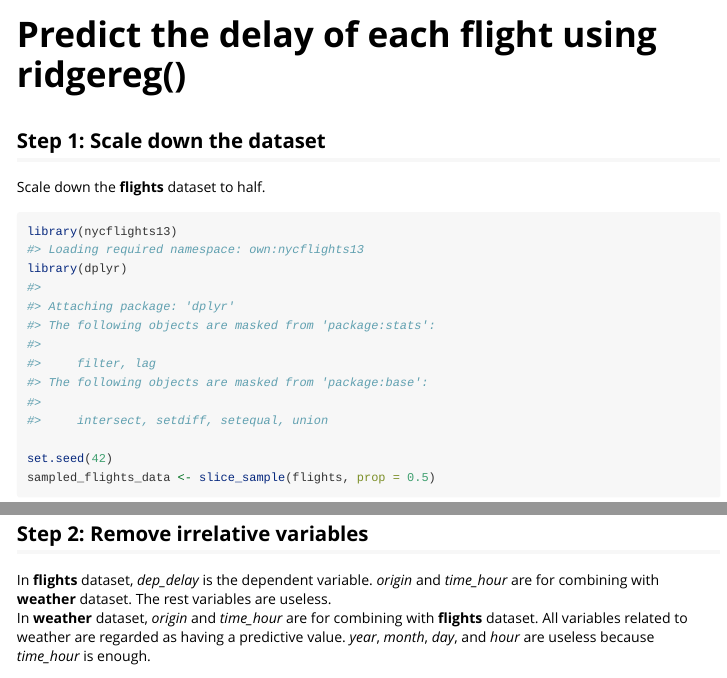
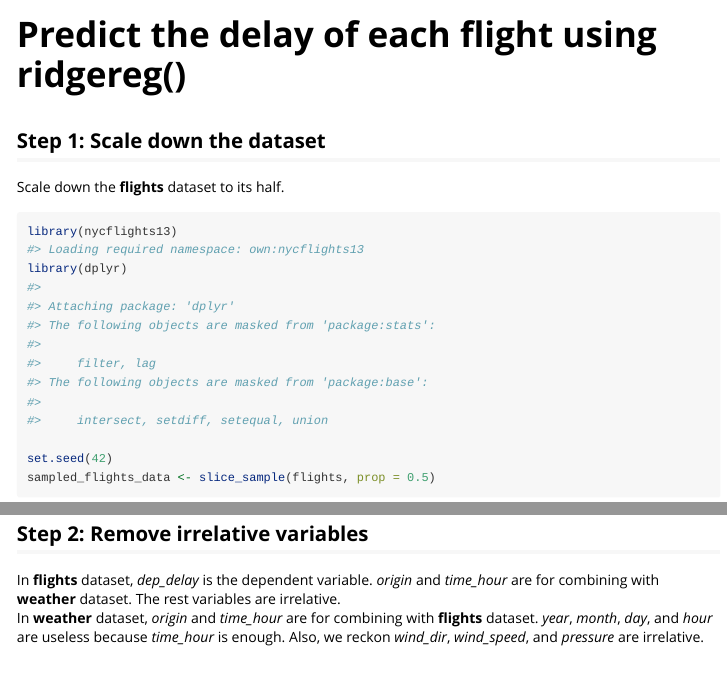
Before and after one commit to Will7447/Lab4_R_programming, an R Markdown document (vignettes/flight_delay.Rmd): the page in a window 1100 px wide, from its top, and a second part further down, joined at a grey line. Rendered offline with R 4.5, knitr and Pandoc, with nearby package versions; some code elsewhere in the file could not run offline; long lines of code are wrapped.

Commit message:
change some details

````diff
--- a/vignettes/flight_delay.Rmd
+++ b/vignettes/flight_delay.Rmd
@@ -15,7 +14,7 @@ knitr::opts_chunk$set(
 ```
 
 ## Step 1: Scale down the dataset
-Scale down the **flights** dataset to half.
+Scale down the **flights** dataset to its half.
 ```{r}
 library(nycflights13)
 library(dplyr)
@@ -25,7 +24,7 @@ sampled_flights_data <- slice_sample(flights, prop = 0.5)
 ```
 
 ## Step 2: Remove irrelative variables
-In **flights** dataset, *dep_delay* is the dependent variable. *origin* and *time_hour* are for combining with **weather** dataset. The rest variables are useless.
-In **weather** dataset, *origin* and *time_hour* are for combining with **flights** dataset. All variables related to weather are regarded as having a predictive value. *year*, *month*, *day*, and *hour* are useless because *time_hour* is enough.
+In **flights** dataset, *dep_delay* is the dependent variable. *origin* and *time_hour* are for combining with **weather** dataset. The rest variables are irrelative.
+In **weather** dataset, *origin* and *time_hour* are for combining with **flights** dataset. *year*, *month*, *day*, and *hour* are useless because *time_hour* is enough. Also, we reckon *wind_dir*, *wind_speed*, and *pressure* are irrelative.
 ```{r}
 flights_data <- select(sampled_flights_data, -c(year,month,day,dep_time,sched_dep_time,arr_time,sched_arr_time,arr_delay,carrier,flight,tailnum,dest,air_time,distance,hour,minute))
````
Also changed, not shown: vignettes/flight_delay.Rmd (8 more changed lines).
